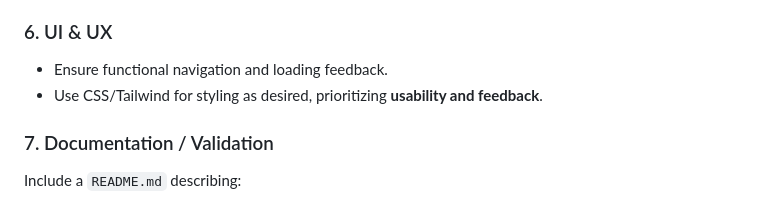
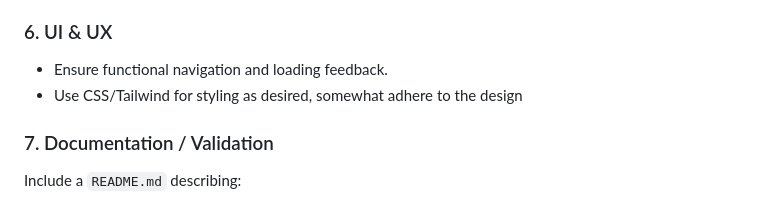
Before and after one commit to emedeli1/frontend-final-assignement, a Markdown page: README.md, the part around the change. Rendered like a GitHub page.

```diff
--- a/README.md
+++ b/README.md
@@ -66,7 +66,7 @@ todo: add link
 ### 6. UI & UX
 
 - Ensure functional navigation and loading feedback.
-- Use CSS/Tailwind for styling as desired, prioritizing **usability and feedback**.
+- Use CSS/Tailwind for styling as desired, somewhat adhere to the design
 
 ### 7. Documentation / Validation
 Include a `README.md` describing:
```
